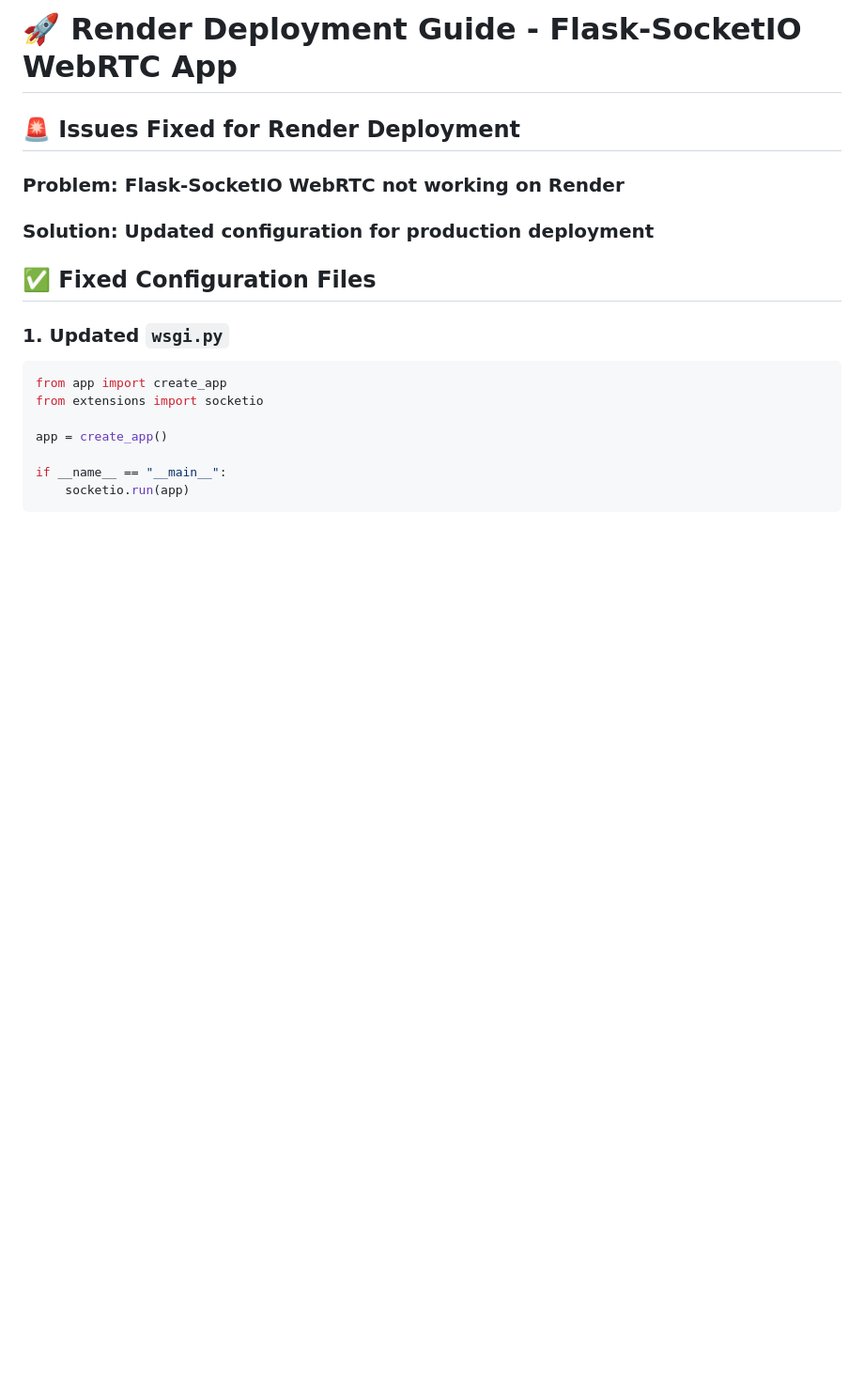
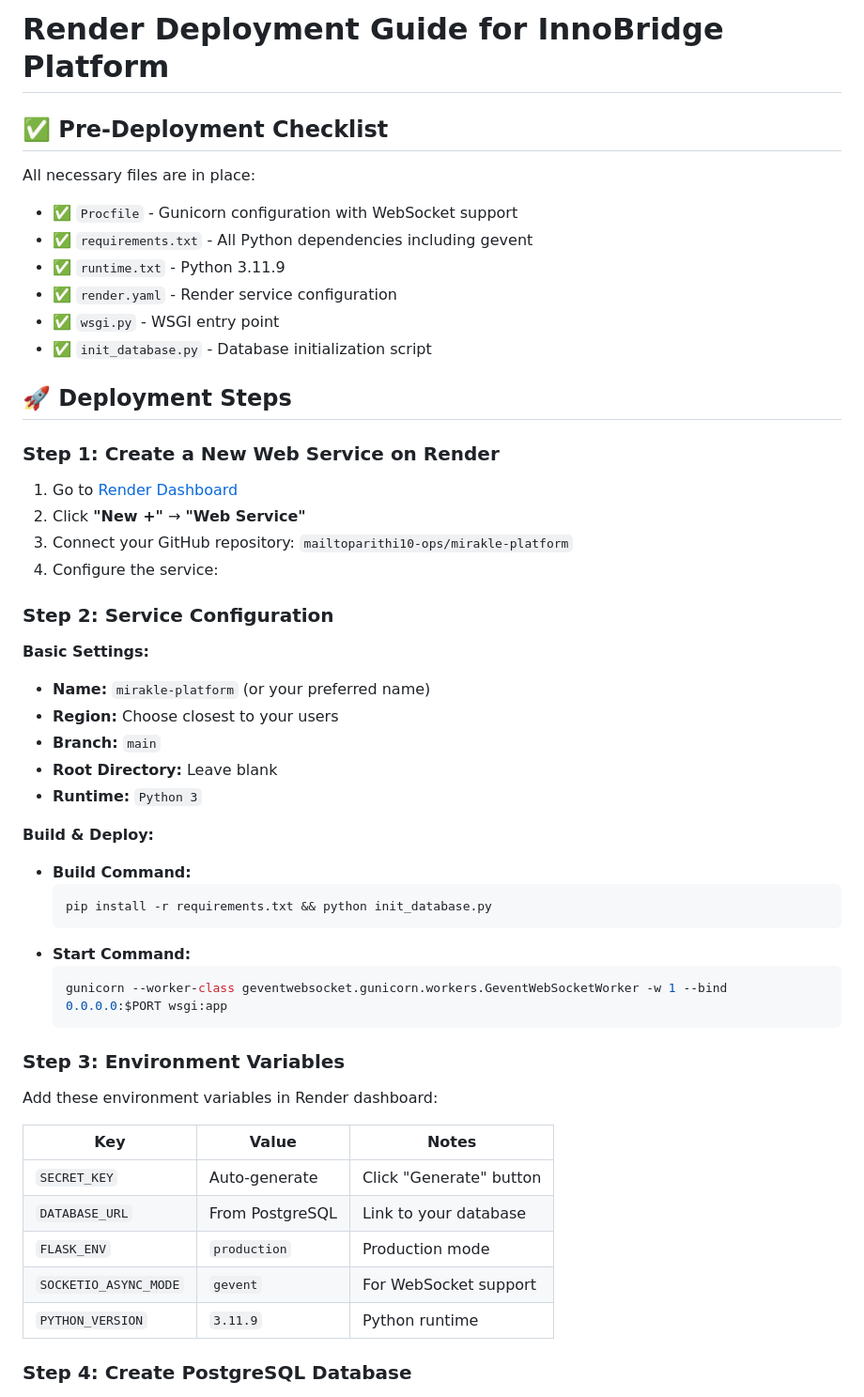
Before and after one commit to mailtoparithi10-ops/mirakle-platform, a Markdown page: RENDER_DEPLOYMENT_GUIDE.md, the part around one of its changes. Shown at 94% size. Drawn GitHub-style; blank space fills up the shorter version.

````diff
--- a/RENDER_DEPLOYMENT_GUIDE.md
+++ b/RENDER_DEPLOYMENT_GUIDE.md
@@ -1,18 +1,54 @@
-# 🚀 Render Deployment Guide - Flask-SocketIO WebRTC App
+# Render Deployment Guide for InnoBridge Platform
 
-## 🚨 **Issues Fixed for Render Deployment**
+## ✅ Pre-Deployment Checklist
 
-### **Problem**: Flask-SocketIO WebRTC not working on Render
-### **Solution**: Updated configuration for production deployment
+All necessary files are in place:
+- ✅ `Procfile` - Gunicorn configuration with WebSocket support
+- ✅ `requirements.txt` - All Python dependencies including gevent
+- ✅ `runtime.txt` - Python 3.11.9
+- ✅ `render.yaml` - Render service configuration
+- ✅ `wsgi.py` - WSGI entry point
+- ✅ `init_database.py` - Database initialization script
 
-## ✅ **Fixed Configuration Files**
+## 🚀 Deployment Steps
 
-### **1. Updated `wsgi.py`**
-```python
-from app import create_app
-from extensions import socketio
+### Step 1: Create a New Web Service on Render
 
-app = create_app()
+1. Go to [Render Dashboard](https://dashboard.render.com/)
+2. Click **"New +"** → **"Web Service"**
+3. Connect your GitHub repository: `mailtoparithi10-ops/mirakle-platform`
+4. Configure the service:
 
-if __name__ == "__main__":
-    socketio.run(app)
+### Step 2: Service Configuration
+
+**Basic Settings:**
+- **Name:** `mirakle-platform` (or your preferred name)
+- **Region:** Choose closest to your users
+- **Branch:** `main`
+- **Root Directory:** Leave blank
+- **Runtime:** `Python 3`
+
+**Build & Deploy:**
+- **Build Command:**
+  ```bash
+  pip install -r requirements.txt && python init_database.py
+  ```
+- **Start Command:**
+  ```bash
+  gunicorn --worker-class geventwebsocket.gunicorn.workers.GeventWebSocketWorker -w 1 --bind 0.0.0.0:$PORT wsgi:app
+  ```
+
+### Step 3: Environment Variables
+
+Add these environment variables in Render dashboard:
+
+| Key | Value | Notes |
+|-----|-------|-------|
+| `SECRET_KEY` | Auto-generate | Click "Generate" button |
+| `DATABASE_URL` | From PostgreSQL | Link to your database |
+| `FLASK_ENV` | `production` | Production mode |
+| `SOCKETIO_ASYNC_MODE` | `gevent` | For WebSocket support |
+| `PYTHON_VERSION` | `3.11.9` | Python runtime |
+
+### Step 4: Create PostgreSQL Database
+
````
Also changed, not shown: other parts of RENDER_DEPLOYMENT_GUIDE.md (+107 -166 lines).
